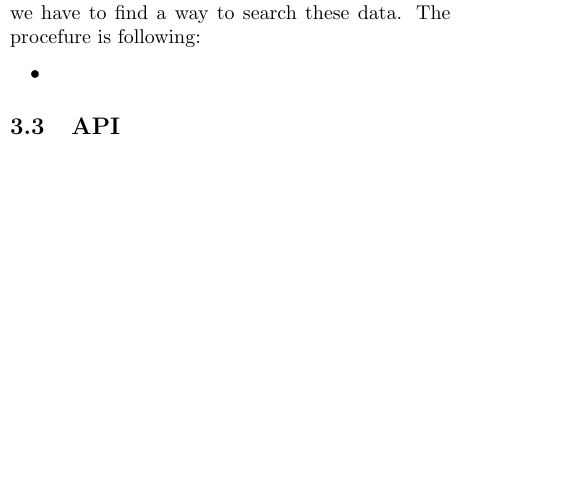
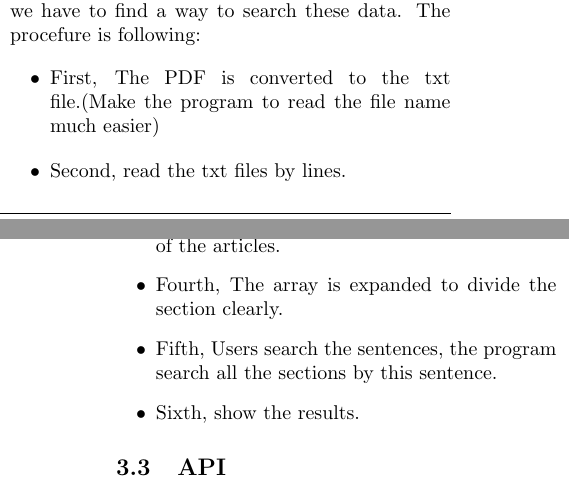
Before and after one commit to josechang/sciinfo, a LaTeX document (Report/Main.tex, which reads Report/Method_Union.tex): part of one column of page 20 of 22 before the commit and two parts of the columns of pages 20 and 21 of 22 after it, the two joined at a grey line, cut so that both start at the same text, the shorter picture padded with empty space. Compiled offline with pdfLaTeX.

Commit message:
Lines added to method

```diff
--- a/Report/Method_Union.tex
+++ b/Report/Method_Union.tex
@@ -164,7 +164,12 @@ The search sentence part is related to the search engine.
 	%\begin{center}
 	%	\includegraphics[width=0.8\columnwidth]{Union_Background_Chart_2}
 	%\end{center}
-	\item
+	\item First, The PDF is converted to the txt file.(Make the program to read the file name much easier)
+	\item Second, read the txt files by lines.
+	\item Third, the array is created to divide the section of the articles.
+	\item Fourth, The array is expanded to divide the section clearly.
+	\item Fifth, Users search the sentences, the program search all the sections by this sentence.
+	\item Sixth, show the results.
 
 \end{itemize}
 \subsection{API}
```
